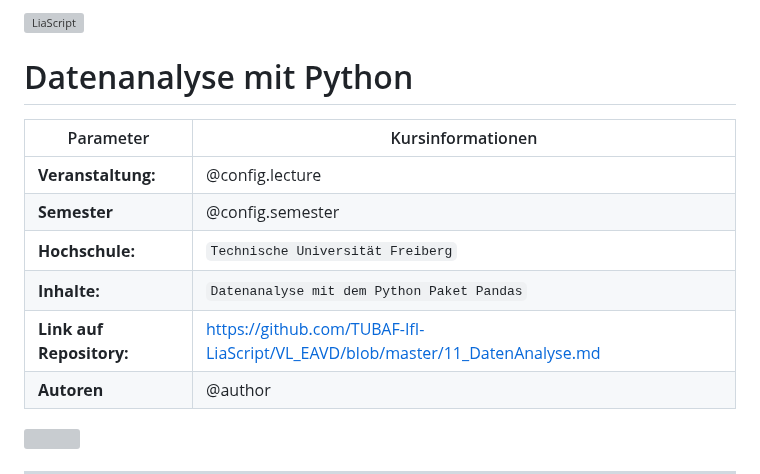
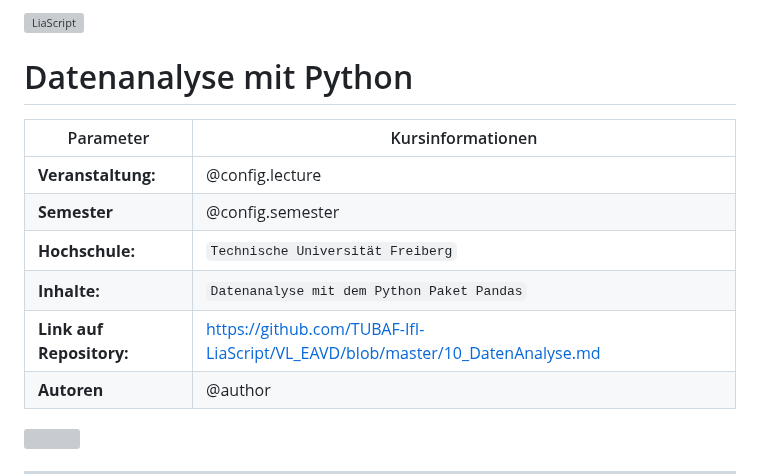
Before and after one commit to TUBAF-IfI-LiaScript/VL_EAVD, a Markdown page: 10_DatenAnalyse.md, the part around one of its changes. Drawn GitHub-style; grey boxes are pictures that could not be loaded.

Commit message:
Revise L10

```diff
--- a/11_DatenAnalyse.md
+++ b/10_DatenAnalyse.md
@@ -2,7 +2,7 @@
 
 author:   Sebastian Zug & André Dietrich & Galina Rudolf
 email:    sebastian.zug@informatik.tu-freiberg.de & andre.dietrich@ovgu.de & Galina.Rudolf@informatik.tu-freiberg.de
-version:  1.0.6
+version:  1.0.7
 language: de
 narrator: Deutsch Female
 
@@ -24,7 +24,7 @@ import: https://github.com/liascript/CodeRunner
 | **Semester**             | @config.semester                                                                                                                                               |
 | **Hochschule:**          | `Technische Universität Freiberg`                                                                                                                              |
 | **Inhalte:**             | `Datenanalyse mit dem Python Paket Pandas`                                                                                                                     |
-| **Link auf Repository:** | [https://github.com/TUBAF-IfI-LiaScript/VL_EAVD/blob/master/11_DatenAnalyse.md](https://github.com/TUBAF-IfI-LiaScript/VL_EAVD/blob/master/11_DatenAnalyse.md) |
+| **Link auf Repository:** | [https://github.com/TUBAF-IfI-LiaScript/VL_EAVD/blob/master/10_DatenAnalyse.md](https://github.com/TUBAF-IfI-LiaScript/VL_EAVD/blob/master/10_DatenAnalyse.md) |
 | **Autoren**              | @author                                                                                                                                                        |
 
 ![](https://media.giphy.com/media/26tn33aiTi1jkl6H6/source.gif)
```
Also changed, not shown: other parts of 10_DatenAnalyse.md (+2 -1 lines).
